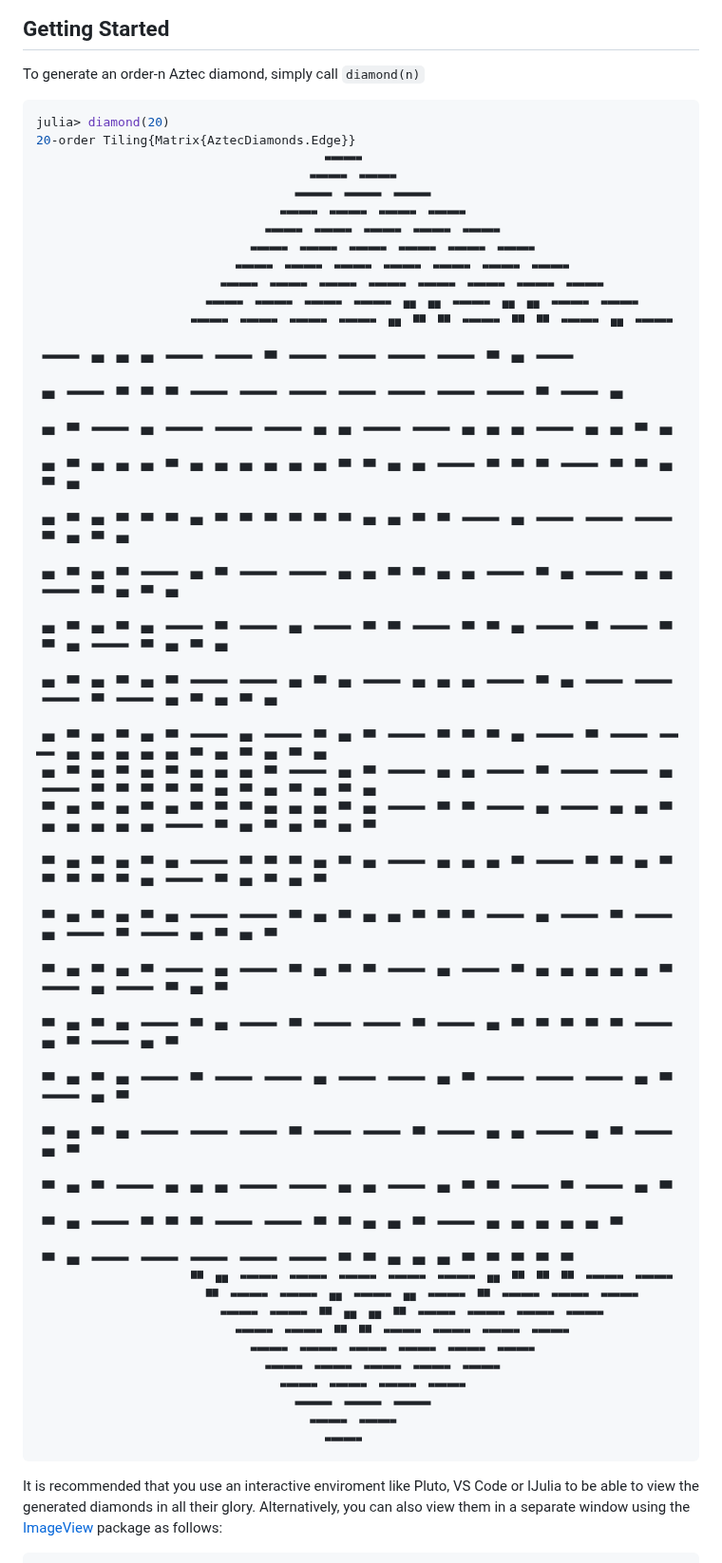
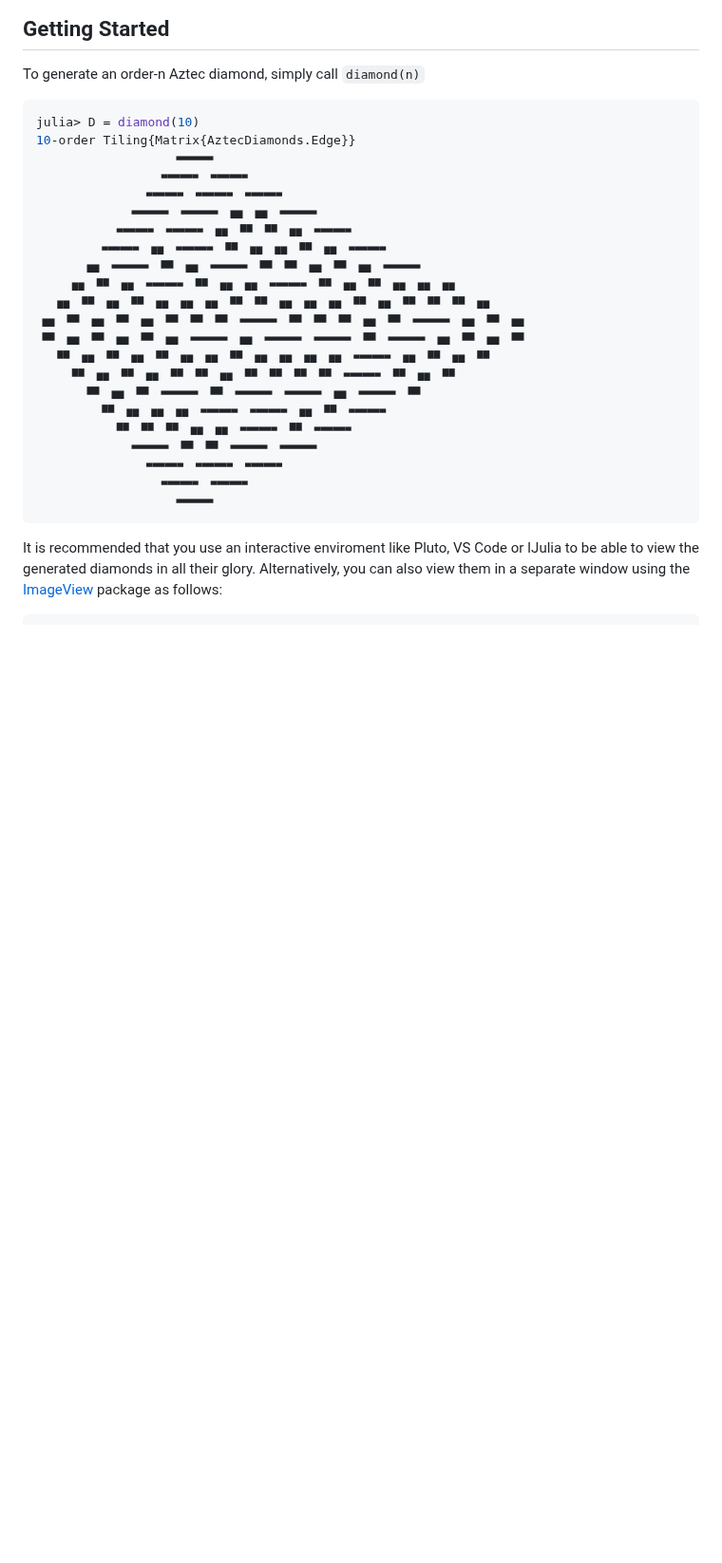
Before and after one commit to JuliaLabs/AztecDiamonds.jl, a Markdown page: README.md, the part around one of its changes. Shown at 95% size. GitHub-like rendering; blank space fills up the shorter version.

Commit message:
smaller example in readme

````diff
--- a/README.md
+++ b/README.md
@@ -13,48 +13,28 @@ A package for generating and analyzing [Aztec diamonds](https://en.wikipedia.org
 To generate an order-n Aztec diamond, simply call `diamond(n)`
 
 ```julia
-julia> diamond(20)
-20-order Tiling{Matrix{AztecDiamonds.Edge}}
-                                      🬇🬋🬋🬃
-                                    🬇🬋🬋🬃🬇🬋🬋🬃
-                                  🬇🬋🬋🬃🬇🬋🬋🬃🬇🬋🬋🬃
-                                🬇🬋🬋🬃🬇🬋🬋🬃🬇🬋🬋🬃🬇🬋🬋🬃
-                              🬇🬋🬋🬃🬇🬋🬋🬃🬇🬋🬋🬃🬇🬋🬋🬃🬇🬋🬋🬃
-                            🬇🬋🬋🬃🬇🬋🬋🬃🬇🬋🬋🬃🬇🬋🬋🬃🬇🬋🬋🬃🬇🬋🬋🬃
-                          🬇🬋🬋🬃🬇🬋🬋🬃🬇🬋🬋🬃🬇🬋🬋🬃🬇🬋🬋🬃🬇🬋🬋🬃🬇🬋🬋🬃
-                        🬇🬋🬋🬃🬇🬋🬋🬃🬇🬋🬋🬃🬇🬋🬋🬃🬇🬋🬋🬃🬇🬋🬋🬃🬇🬋🬋🬃🬇🬋🬋🬃
-                      🬇🬋🬋🬃🬇🬋🬋🬃🬇🬋🬋🬃🬇🬋🬋🬃🬦🬓🬦🬓🬇🬋🬋🬃🬦🬓🬦🬓🬇🬋🬋🬃🬇🬋🬋🬃
-                    🬇🬋🬋🬃🬇🬋🬋🬃🬇🬋🬋🬃🬇🬋🬋🬃🬦🬓🬉🬄🬉🬄🬇🬋🬋🬃🬉🬄🬉🬄🬇🬋🬋🬃🬦🬓🬇🬋🬋🬃
-                  🬇🬋🬋🬃🬦🬓🬦🬓🬦🬓🬇🬋🬋🬃🬇🬋🬋🬃🬉🬄🬇🬋🬋🬃🬇🬋🬋🬃🬇🬋🬋🬃🬇🬋🬋🬃🬉🬄🬦🬓🬇🬋🬋🬃
-                🬦🬓🬇🬋🬋🬃🬉🬄🬉🬄🬉🬄🬇🬋🬋🬃🬇🬋🬋🬃🬇🬋🬋🬃🬇🬋🬋🬃🬇🬋🬋🬃🬇🬋🬋🬃🬇🬋🬋🬃🬉🬄🬇🬋🬋🬃🬦🬓
-              🬦🬓🬉🬄🬇🬋🬋🬃🬦🬓🬇🬋🬋🬃🬇🬋🬋🬃🬇🬋🬋🬃🬦🬓🬦🬓🬇🬋🬋🬃🬇🬋🬋🬃🬦🬓🬦🬓🬦🬓🬇🬋🬋🬃🬦🬓🬦🬓🬉🬄🬦🬓
-            🬦🬓🬉🬄🬦🬓🬦🬓🬦🬓🬉🬄🬦🬓🬦🬓🬦🬓🬦🬓🬦🬓🬦🬓🬉🬄🬉🬄🬦🬓🬦🬓🬇🬋🬋🬃🬉🬄🬉🬄🬉🬄🬇🬋🬋🬃🬉🬄🬉🬄🬦🬓🬉🬄🬦🬓
-          🬦🬓🬉🬄🬦🬓🬉🬄🬉🬄🬉🬄🬦🬓🬉🬄🬉🬄🬉🬄🬉🬄🬉🬄🬉🬄🬦🬓🬦🬓🬉🬄🬉🬄🬇🬋🬋🬃🬦🬓🬇🬋🬋🬃🬇🬋🬋🬃🬇🬋🬋🬃🬉🬄🬦🬓🬉🬄🬦🬓
-        🬦🬓🬉🬄🬦🬓🬉🬄🬇🬋🬋🬃🬦🬓🬉🬄🬇🬋🬋🬃🬇🬋🬋🬃🬦🬓🬦🬓🬉🬄🬉🬄🬦🬓🬦🬓🬇🬋🬋🬃🬉🬄🬦🬓🬇🬋🬋🬃🬦🬓🬦🬓🬇🬋🬋🬃🬉🬄🬦🬓🬉🬄🬦🬓
-      🬦🬓🬉🬄🬦🬓🬉🬄🬦🬓🬇🬋🬋🬃🬉🬄🬇🬋🬋🬃🬦🬓🬇🬋🬋🬃🬉🬄🬉🬄🬇🬋🬋🬃🬉🬄🬉🬄🬦🬓🬇🬋🬋🬃🬉🬄🬇🬋🬋🬃🬉🬄🬉🬄🬦🬓🬇🬋🬋🬃🬉🬄🬦🬓🬉🬄🬦🬓
-    🬦🬓🬉🬄🬦🬓🬉🬄🬦🬓🬉🬄🬇🬋🬋🬃🬇🬋🬋🬃🬦🬓🬉🬄🬦🬓🬇🬋🬋🬃🬦🬓🬦🬓🬦🬓🬇🬋🬋🬃🬉🬄🬦🬓🬇🬋🬋🬃🬇🬋🬋🬃🬇🬋🬋🬃🬉🬄🬇🬋🬋🬃🬦🬓🬉🬄🬦🬓🬉🬄🬦🬓
-  🬦🬓🬉🬄🬦🬓🬉🬄🬦🬓🬉🬄🬇🬋🬋🬃🬦🬓🬇🬋🬋🬃🬉🬄🬦🬓🬉🬄🬇🬋🬋🬃🬉🬄🬉🬄🬉🬄🬦🬓🬇🬋🬋🬃🬉🬄🬇🬋🬋🬃🬇🬋🬋🬃🬦🬓🬦🬓🬦🬓🬦🬓🬦🬓🬉🬄🬦🬓🬉🬄🬦🬓🬉🬄🬦🬓
-🬦🬓🬉🬄🬦🬓🬉🬄🬦🬓🬉🬄🬦🬓🬦🬓🬦🬓🬉🬄🬇🬋🬋🬃🬦🬓🬉🬄🬇🬋🬋🬃🬦🬓🬦🬓🬇🬋🬋🬃🬉🬄🬇🬋🬋🬃🬇🬋🬋🬃🬦🬓🬇🬋🬋🬃🬉🬄🬉🬄🬉🬄🬉🬄🬉🬄🬦🬓🬉🬄🬦🬓🬉🬄🬦🬓🬉🬄🬦🬓
-🬉🬄🬦🬓🬉🬄🬦🬓🬉🬄🬦🬓🬉🬄🬉🬄🬉🬄🬦🬓🬦🬓🬦🬓🬉🬄🬦🬓🬇🬋🬋🬃🬉🬄🬉🬄🬇🬋🬋🬃🬦🬓🬇🬋🬋🬃🬦🬓🬦🬓🬉🬄🬦🬓🬦🬓🬦🬓🬦🬓🬦🬓🬇🬋🬋🬃🬉🬄🬦🬓🬉🬄🬦🬓🬉🬄🬦🬓🬉🬄
-  🬉🬄🬦🬓🬉🬄🬦🬓🬉🬄🬦🬓🬇🬋🬋🬃🬉🬄🬉🬄🬉🬄🬦🬓🬉🬄🬦🬓🬇🬋🬋🬃🬦🬓🬦🬓🬦🬓🬉🬄🬇🬋🬋🬃🬉🬄🬉🬄🬦🬓🬉🬄🬉🬄🬉🬄🬉🬄🬉🬄🬦🬓🬇🬋🬋🬃🬉🬄🬦🬓🬉🬄🬦🬓🬉🬄
-    🬉🬄🬦🬓🬉🬄🬦🬓🬉🬄🬦🬓🬇🬋🬋🬃🬇🬋🬋🬃🬉🬄🬦🬓🬉🬄🬦🬓🬦🬓🬉🬄🬉🬄🬉🬄🬇🬋🬋🬃🬦🬓🬇🬋🬋🬃🬉🬄🬇🬋🬋🬃🬦🬓🬇🬋🬋🬃🬉🬄🬇🬋🬋🬃🬦🬓🬉🬄🬦🬓🬉🬄
-      🬉🬄🬦🬓🬉🬄🬦🬓🬉🬄🬇🬋🬋🬃🬦🬓🬇🬋🬋🬃🬉🬄🬦🬓🬉🬄🬉🬄🬇🬋🬋🬃🬦🬓🬇🬋🬋🬃🬉🬄🬦🬓🬦🬓🬦🬓🬦🬓🬦🬓🬉🬄🬇🬋🬋🬃🬦🬓🬇🬋🬋🬃🬉🬄🬦🬓🬉🬄
-        🬉🬄🬦🬓🬉🬄🬦🬓🬇🬋🬋🬃🬉🬄🬦🬓🬇🬋🬋🬃🬉🬄🬇🬋🬋🬃🬇🬋🬋🬃🬉🬄🬇🬋🬋🬃🬦🬓🬉🬄🬉🬄🬉🬄🬉🬄🬉🬄🬇🬋🬋🬃🬦🬓🬉🬄🬇🬋🬋🬃🬦🬓🬉🬄
-          🬉🬄🬦🬓🬉🬄🬦🬓🬇🬋🬋🬃🬉🬄🬇🬋🬋🬃🬇🬋🬋🬃🬦🬓🬇🬋🬋🬃🬇🬋🬋🬃🬦🬓🬉🬄🬇🬋🬋🬃🬇🬋🬋🬃🬇🬋🬋🬃🬦🬓🬉🬄🬇🬋🬋🬃🬦🬓🬉🬄
-            🬉🬄🬦🬓🬉🬄🬦🬓🬇🬋🬋🬃🬇🬋🬋🬃🬇🬋🬋🬃🬉🬄🬇🬋🬋🬃🬇🬋🬋🬃🬉🬄🬇🬋🬋🬃🬦🬓🬦🬓🬇🬋🬋🬃🬦🬓🬉🬄🬇🬋🬋🬃🬦🬓🬉🬄
-              🬉🬄🬦🬓🬉🬄🬇🬋🬋🬃🬦🬓🬦🬓🬦🬓🬇🬋🬋🬃🬇🬋🬋🬃🬦🬓🬦🬓🬇🬋🬋🬃🬦🬓🬉🬄🬉🬄🬇🬋🬋🬃🬉🬄🬇🬋🬋🬃🬦🬓🬉🬄
-                🬉🬄🬦🬓🬇🬋🬋🬃🬉🬄🬉🬄🬉🬄🬇🬋🬋🬃🬇🬋🬋🬃🬉🬄🬉🬄🬦🬓🬦🬓🬉🬄🬇🬋🬋🬃🬦🬓🬦🬓🬦🬓🬦🬓🬦🬓🬉🬄
-                  🬉🬄🬦🬓🬇🬋🬋🬃🬇🬋🬋🬃🬇🬋🬋🬃🬇🬋🬋🬃🬇🬋🬋🬃🬉🬄🬉🬄🬦🬓🬦🬓🬦🬓🬉🬄🬉🬄🬉🬄🬉🬄🬉🬄
-                    🬉🬄🬦🬓🬇🬋🬋🬃🬇🬋🬋🬃🬇🬋🬋🬃🬇🬋🬋🬃🬇🬋🬋🬃🬦🬓🬉🬄🬉🬄🬉🬄🬇🬋🬋🬃🬇🬋🬋🬃
-                      🬉🬄🬇🬋🬋🬃🬇🬋🬋🬃🬦🬓🬇🬋🬋🬃🬦🬓🬇🬋🬋🬃🬉🬄🬇🬋🬋🬃🬇🬋🬋🬃🬇🬋🬋🬃
-                        🬇🬋🬋🬃🬇🬋🬋🬃🬉🬄🬦🬓🬦🬓🬉🬄🬇🬋🬋🬃🬇🬋🬋🬃🬇🬋🬋🬃🬇🬋🬋🬃
-                          🬇🬋🬋🬃🬇🬋🬋🬃🬉🬄🬉🬄🬇🬋🬋🬃🬇🬋🬋🬃🬇🬋🬋🬃🬇🬋🬋🬃
-                            🬇🬋🬋🬃🬇🬋🬋🬃🬇🬋🬋🬃🬇🬋🬋🬃🬇🬋🬋🬃🬇🬋🬋🬃
-                              🬇🬋🬋🬃🬇🬋🬋🬃🬇🬋🬋🬃🬇🬋🬋🬃🬇🬋🬋🬃
-                                🬇🬋🬋🬃🬇🬋🬋🬃🬇🬋🬋🬃🬇🬋🬋🬃
-                                  🬇🬋🬋🬃🬇🬋🬋🬃🬇🬋🬋🬃
-                                    🬇🬋🬋🬃🬇🬋🬋🬃
-                                      🬇🬋🬋🬃
+julia> D = diamond(10)
+10-order Tiling{Matrix{AztecDiamonds.Edge}}
+                  🬇🬋🬋🬃
+                🬇🬋🬋🬃🬇🬋🬋🬃
+              🬇🬋🬋🬃🬇🬋🬋🬃🬇🬋🬋🬃
+            🬇🬋🬋🬃🬇🬋🬋🬃🬦🬓🬦🬓🬇🬋🬋🬃
+          🬇🬋🬋🬃🬇🬋🬋🬃🬦🬓🬉🬄🬉🬄🬦🬓🬇🬋🬋🬃
+        🬇🬋🬋🬃🬦🬓🬇🬋🬋🬃🬉🬄🬦🬓🬦🬓🬉🬄🬦🬓🬇🬋🬋🬃
+      🬦🬓🬇🬋🬋🬃🬉🬄🬦🬓🬇🬋🬋🬃🬉🬄🬉🬄🬦🬓🬉🬄🬦🬓🬇🬋🬋🬃
+    🬦🬓🬉🬄🬦🬓🬇🬋🬋🬃🬉🬄🬦🬓🬦🬓🬇🬋🬋🬃🬉🬄🬦🬓🬉🬄🬦🬓🬦🬓🬦🬓
+  🬦🬓🬉🬄🬦🬓🬉🬄🬦🬓🬦🬓🬦🬓🬉🬄🬉🬄🬦🬓🬦🬓🬦🬓🬉🬄🬦🬓🬉🬄🬉🬄🬉🬄🬦🬓
+🬦🬓🬉🬄🬦🬓🬉🬄🬦🬓🬉🬄🬉🬄🬉🬄🬇🬋🬋🬃🬉🬄🬉🬄🬉🬄🬦🬓🬉🬄🬇🬋🬋🬃🬦🬓🬉🬄🬦🬓
+🬉🬄🬦🬓🬉🬄🬦🬓🬉🬄🬦🬓🬇🬋🬋🬃🬦🬓🬇🬋🬋🬃🬇🬋🬋🬃🬉🬄🬇🬋🬋🬃🬦🬓🬉🬄🬦🬓🬉🬄
+  🬉🬄🬦🬓🬉🬄🬦🬓🬉🬄🬦🬓🬦🬓🬉🬄🬦🬓🬦🬓🬦🬓🬦🬓🬇🬋🬋🬃🬦🬓🬉🬄🬦🬓🬉🬄
+    🬉🬄🬦🬓🬉🬄🬦🬓🬉🬄🬉🬄🬦🬓🬉🬄🬉🬄🬉🬄🬉🬄🬇🬋🬋🬃🬉🬄🬦🬓🬉🬄
+      🬉🬄🬦🬓🬉🬄🬇🬋🬋🬃🬉🬄🬇🬋🬋🬃🬇🬋🬋🬃🬦🬓🬇🬋🬋🬃🬉🬄
+        🬉🬄🬦🬓🬦🬓🬦🬓🬇🬋🬋🬃🬇🬋🬋🬃🬦🬓🬉🬄🬇🬋🬋🬃
+          🬉🬄🬉🬄🬉🬄🬦🬓🬦🬓🬇🬋🬋🬃🬉🬄🬇🬋🬋🬃
+            🬇🬋🬋🬃🬉🬄🬉🬄🬇🬋🬋🬃🬇🬋🬋🬃
+              🬇🬋🬋🬃🬇🬋🬋🬃🬇🬋🬋🬃
+                🬇🬋🬋🬃🬇🬋🬋🬃
+                  🬇🬋🬋🬃
 ```
 
 It is recommended that you use an interactive enviroment like Pluto, VS Code or IJulia to be able to view the generated diamonds in all their glory. Alternatively, you can also view them in a separate window using the [ImageView](https://github.com/JuliaImages/ImageView.jl) package as follows:
````
Also changed, not shown: other parts of README.md (+7 -3 lines).
